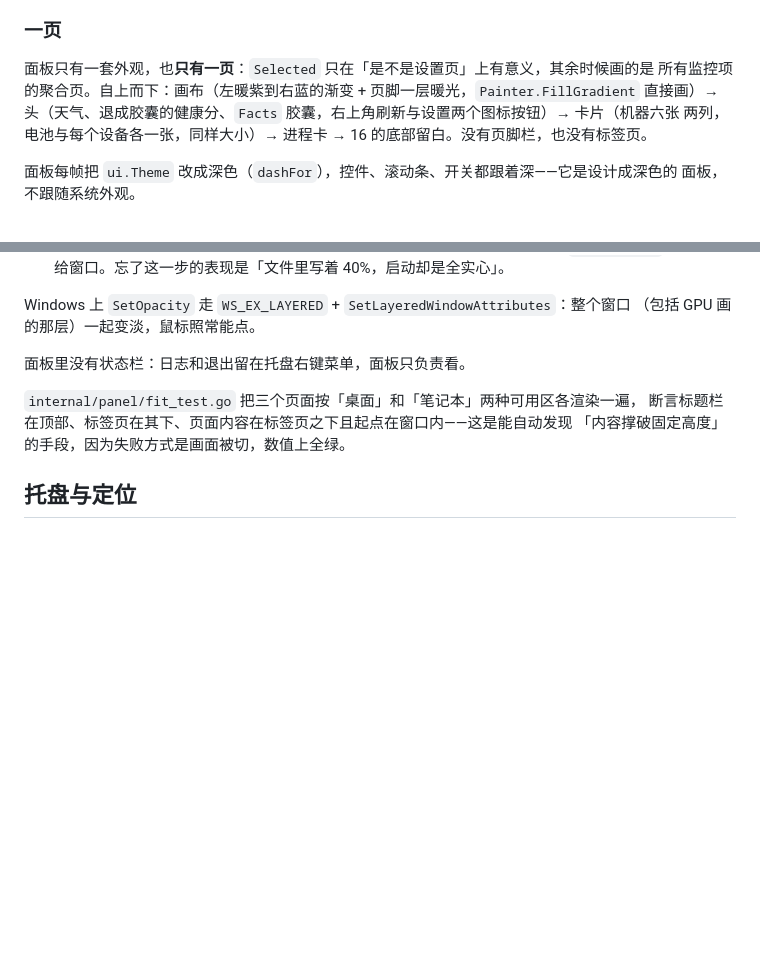
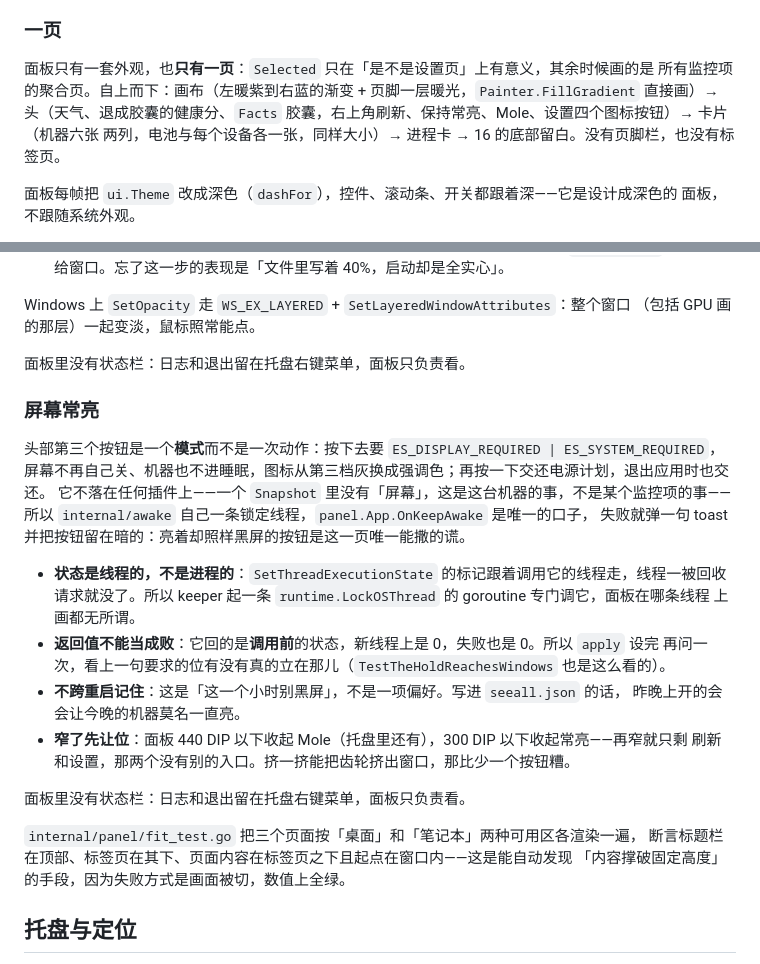
Before and after one commit to ther000/SeeAll, a Markdown page: docs/design.md, 2 parts joined by grey strips. GitHub-like rendering; blank space fills up the shorter version.

```diff
--- a/docs/design.md
+++ b/docs/design.md
@@ -161,7 +161,7 @@ Height = round(1110 / scale)
 
 面板只有一套外观，也**只有一页**：`Selected` 只在「是不是设置页」上有意义，其余时候画的是
 所有监控项的聚合页。自上而下：画布（左暖紫到右蓝的渐变 + 页脚一层暖光，`Painter.FillGradient`
-直接画）→ 头（天气、退成胶囊的健康分、`Facts` 胶囊，右上角刷新与设置两个图标按钮）→ 卡片（机器六张
+直接画）→ 头（天气、退成胶囊的健康分、`Facts` 胶囊，右上角刷新、保持常亮、Mole、设置四个图标按钮）→ 卡片（机器六张
 两列，电池与每个设备各一张，同样大小）→ 进程卡 → 16 的底部留白。没有页脚栏，也没有标签页。
 
 面板每帧把 `ui.Theme` 改成深色（`dashFor`），控件、滚动条、开关都跟着深——它是设计成深色的
@@ -306,6 +306,26 @@ Windows 上 `SetOpacity` 走 `WS_EX_LAYERED` + `SetLayeredWindowAttributes`：
 
 面板里没有状态栏：日志和退出留在托盘右键菜单，面板只负责看。
 
+### 屏幕常亮
+
+头部第三个按钮是一个**模式**而不是一次动作：按下去要 `ES_DISPLAY_REQUIRED | ES_SYSTEM_REQUIRED`，
+屏幕不再自己关、机器也不进睡眠，图标从第三档灰换成强调色；再按一下交还电源计划，退出应用时也交还。
+它不落在任何插件上——一个 `Snapshot` 里没有「屏幕」，这是这台机器的事，不是某个监控项的事——
+所以 `internal/awake` 自己一条锁定线程，`panel.App.OnKeepAwake` 是唯一的口子，
+失败就弹一句 toast 并把按钮留在暗的：亮着却照样黑屏的按钮是这一页唯一能撒的谎。
+
+- **状态是线程的，不是进程的**：`SetThreadExecutionState` 的标记跟着调用它的线程走，线程一被回收
+  请求就没了。所以 keeper 起一条 `runtime.LockOSThread` 的 goroutine 专门调它，面板在哪条线程
+  上画都无所谓。
+- **返回值不能当成败**：它回的是**调用前**的状态，新线程上是 0，失败也是 0。所以 `apply` 设完
+  再问一次，看上一句要求的位有没有真的立在那儿（`TestTheHoldReachesWindows` 也是这么看的）。
+- **不跨重启记住**：这是「这一个小时别黑屏」，不是一项偏好。写进 `seeall.json` 的话，
+  昨晚上开的会会让今晚的机器莫名一直亮。
+- **窄了先让位**：面板 440 DIP 以下收起 Mole（托盘里还有），300 DIP 以下收起常亮——再窄就只剩
+  刷新和设置，那两个没有别的入口。挤一挤能把齿轮挤出窗口，那比少一个按钮糟。
+
+面板里没有状态栏：日志和退出留在托盘右键菜单，面板只负责看。
+
 `internal/panel/fit_test.go` 把三个页面按「桌面」和「笔记本」两种可用区各渲染一遍，
 断言标题栏在顶部、标签页在其下、页面内容在标签页之下且起点在窗口内——这是能自动发现
 「内容撑破固定高度」的手段，因为失败方式是画面被切，数值上全绿。
```
Also changed, not shown: CHANGELOG.md (+6 -0 lines), README.md (+5 -2 lines), docs/panel-dashboard.png, 8 other files.
